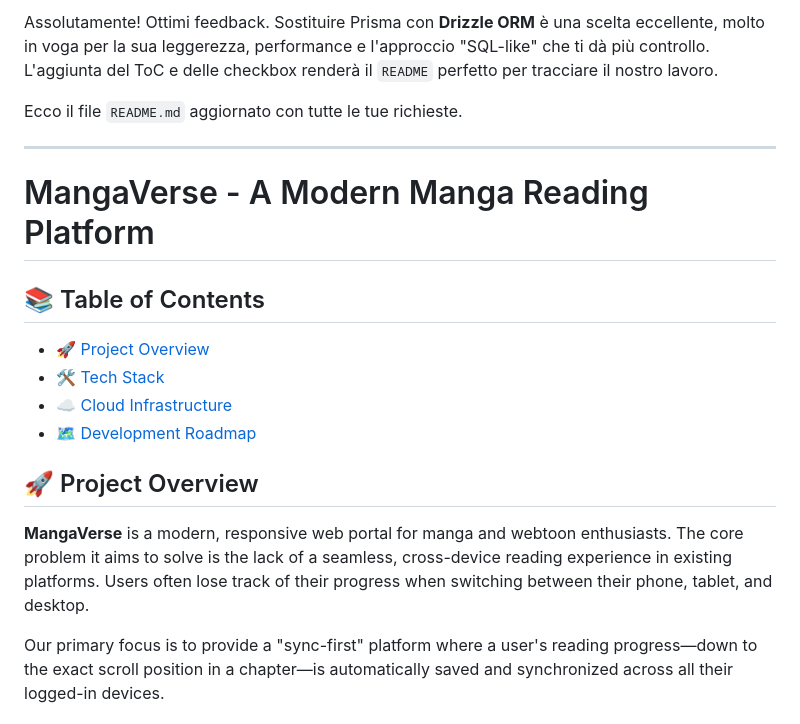
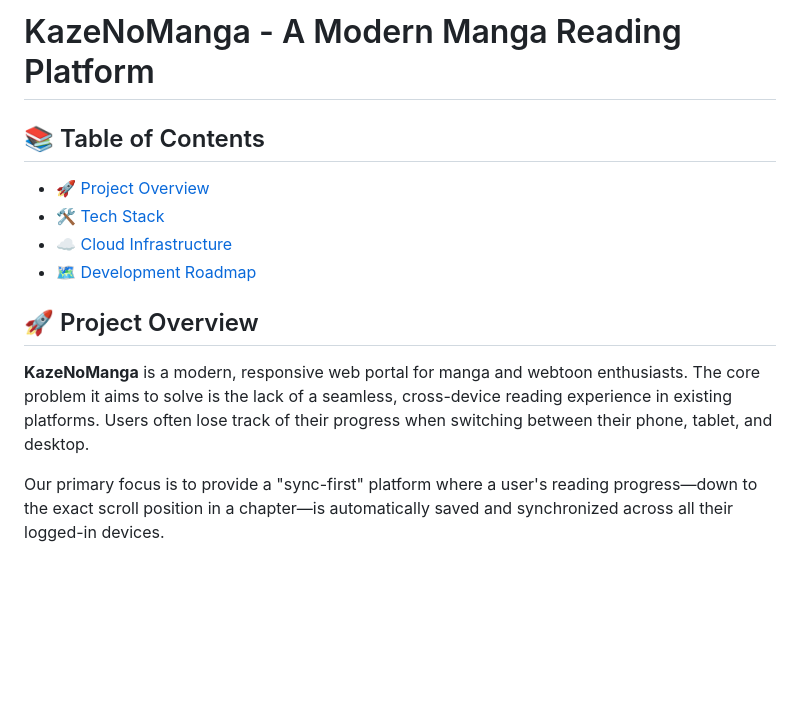
Before and after one commit to Zweer/kaze-no-manga, a Markdown page: README.md, the part around one of its changes. Rendered like a GitHub page; blank space fills up the shorter version.

```diff
--- a/README.md
+++ b/README.md
@@ -1,10 +1,4 @@
-Assolutamente! Ottimi feedback. Sostituire Prisma con **Drizzle ORM** è una scelta eccellente, molto in voga per la sua leggerezza, performance e l'approccio "SQL-like" che ti dà più controllo. L'aggiunta del ToC e delle checkbox renderà il `README` perfetto per tracciare il nostro lavoro.
-
-Ecco il file `README.md` aggiornato con tutte le tue richieste.
-
----
-
-# MangaVerse - A Modern Manga Reading Platform
+# KazeNoManga - A Modern Manga Reading Platform
 
 ## 📚 Table of Contents
 
@@ -15,7 +9,7 @@ Ecco il file `README.md` aggiornato con tutte le tue richieste.
 
 ## 🚀 Project Overview
 
-**MangaVerse** is a modern, responsive web portal for manga and webtoon enthusiasts. The core problem it aims to solve is the lack of a seamless, cross-device reading experience in existing platforms. Users often lose track of their progress when switching between their phone, tablet, and desktop.
+**KazeNoManga** is a modern, responsive web portal for manga and webtoon enthusiasts. The core problem it aims to solve is the lack of a seamless, cross-device reading experience in existing platforms. Users often lose track of their progress when switching between their phone, tablet, and desktop.
 
 Our primary focus is to provide a "sync-first" platform where a user's reading progress—down to the exact scroll position in a chapter—is automatically saved and synchronized across all their logged-in devices.
 
```
Also changed, not shown: other parts of README.md (+6 -6 lines).
